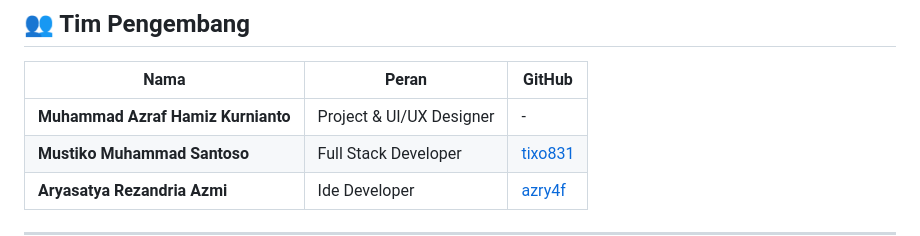
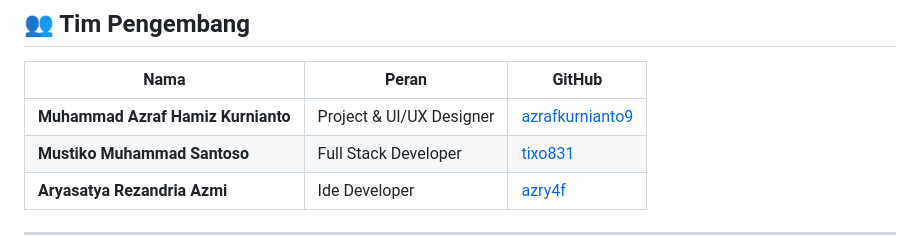
Before and after one commit to tixo831/jalurakses, a Markdown page: README.md, the part around the change. GitHub-like rendering.

Commit message:
Tim: GitHub Muhammad Azraf Hamiz Kurnianto -> azrafkurnianto9

```diff
--- a/README.md
+++ b/README.md
@@ -38,7 +38,7 @@
 
 | Nama | Peran | GitHub |
 |------|-------|--------|
-| **Muhammad Azraf Hamiz Kurnianto** | Project & UI/UX Designer | - |
+| **Muhammad Azraf Hamiz Kurnianto** | Project & UI/UX Designer | [azrafkurnianto9](https://github.com/azrafkurnianto9) |
 | **Mustiko Muhammad Santoso** | Full Stack Developer | [tixo831](https://github.com/tixo831) |
 | **Aryasatya Rezandria Azmi** | Ide Developer | [azry4f](https://github.com/azry4f) |
 
```
